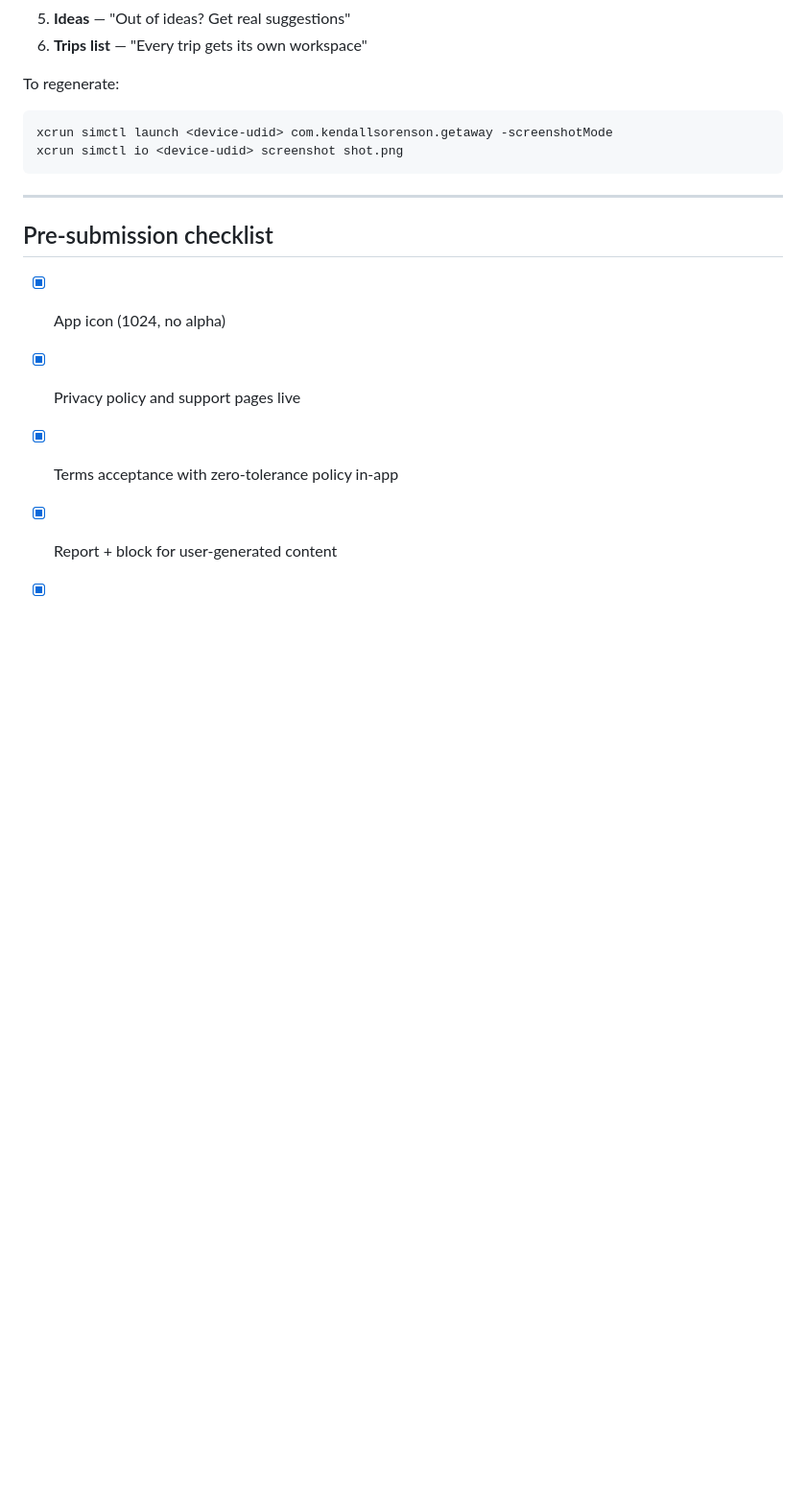
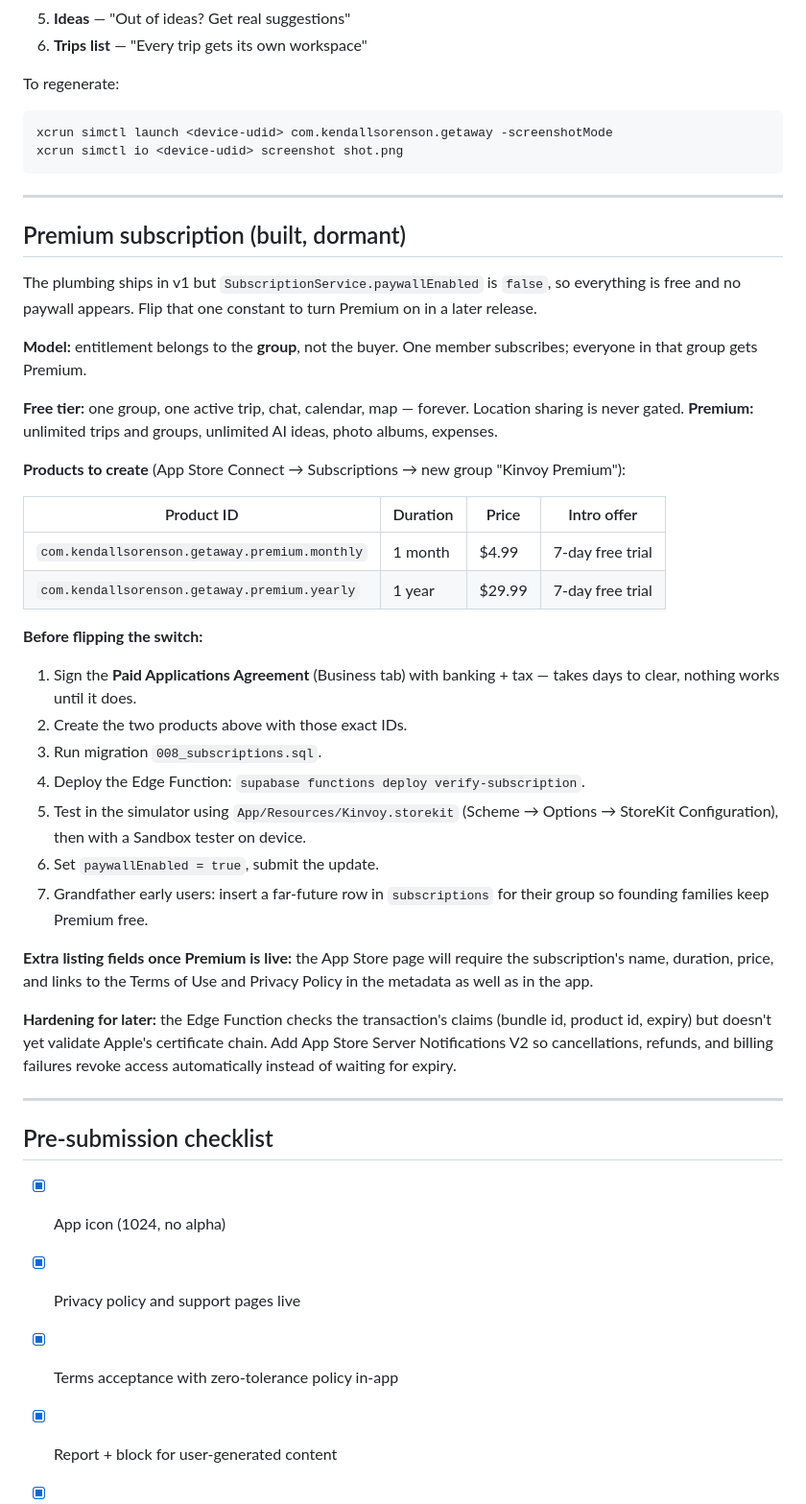
Before and after one commit to kendallcoding202/kinvoy, a Markdown page: APPSTORE.md, the part around the change. Shown at 96% size. Rendered like a GitHub page; blank space fills up the shorter version.

Commit message:
Document the Premium rollout plan in APPSTORE.md
Co-Authored-By: Claude Fable 5 <noreply@anthropic.com>

```diff
--- a/APPSTORE.md
+++ b/APPSTORE.md
@@ -204,6 +204,52 @@ xcrun simctl io <device-udid> screenshot shot.png
 
 ---
 
+## Premium subscription (built, dormant)
+
+The plumbing ships in v1 but `SubscriptionService.paywallEnabled` is `false`,
+so everything is free and no paywall appears. Flip that one constant to turn
+Premium on in a later release.
+
+**Model:** entitlement belongs to the **group**, not the buyer. One member
+subscribes; everyone in that group gets Premium.
+
+**Free tier:** one group, one active trip, chat, calendar, map — forever.
+Location sharing is never gated.
+**Premium:** unlimited trips and groups, unlimited AI ideas, photo albums,
+expenses.
+
+**Products to create** (App Store Connect → Subscriptions → new group
+"Kinvoy Premium"):
+
+| Product ID | Duration | Price | Intro offer |
+|---|---|---|---|
+| `com.kendallsorenson.getaway.premium.monthly` | 1 month | $4.99 | 7-day free trial |
+| `com.kendallsorenson.getaway.premium.yearly` | 1 year | $29.99 | 7-day free trial |
+
+**Before flipping the switch:**
+
+1. Sign the **Paid Applications Agreement** (Business tab) with banking + tax —
+   takes days to clear, nothing works until it does.
+2. Create the two products above with those exact IDs.
+3. Run migration `008_subscriptions.sql`.
+4. Deploy the Edge Function: `supabase functions deploy verify-subscription`.
+5. Test in the simulator using `App/Resources/Kinvoy.storekit` (Scheme →
+   Options → StoreKit Configuration), then with a Sandbox tester on device.
+6. Set `paywallEnabled = true`, submit the update.
+7. Grandfather early users: insert a far-future row in `subscriptions` for
+   their group so founding families keep Premium free.
+
+**Extra listing fields once Premium is live:** the App Store page will require
+the subscription's name, duration, price, and links to the Terms of Use and
+Privacy Policy in the metadata as well as in the app.
+
+**Hardening for later:** the Edge Function checks the transaction's claims
+(bundle id, product id, expiry) but doesn't yet validate Apple's certificate
+chain. Add App Store Server Notifications V2 so cancellations, refunds, and
+billing failures revoke access automatically instead of waiting for expiry.
+
+---
+
 ## Pre-submission checklist
 
 - [x] App icon (1024, no alpha)
```
